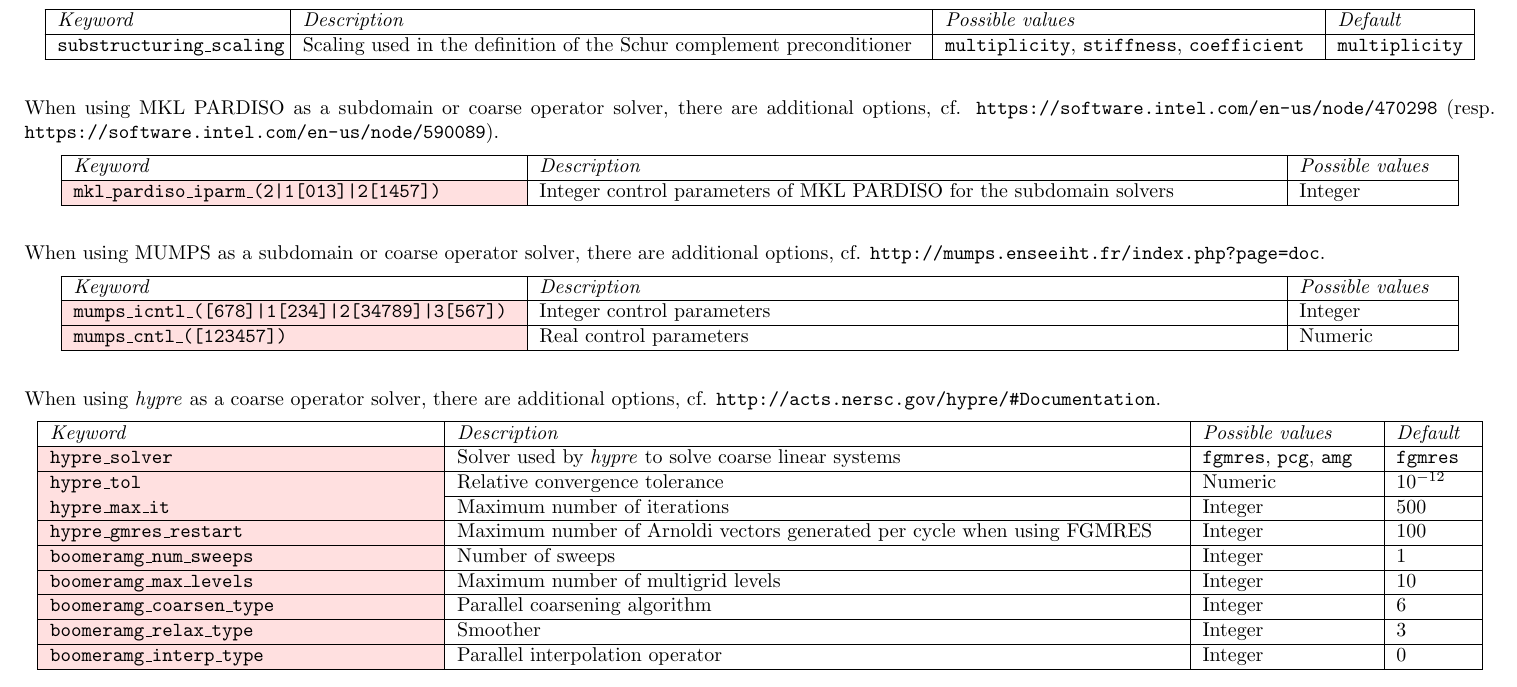
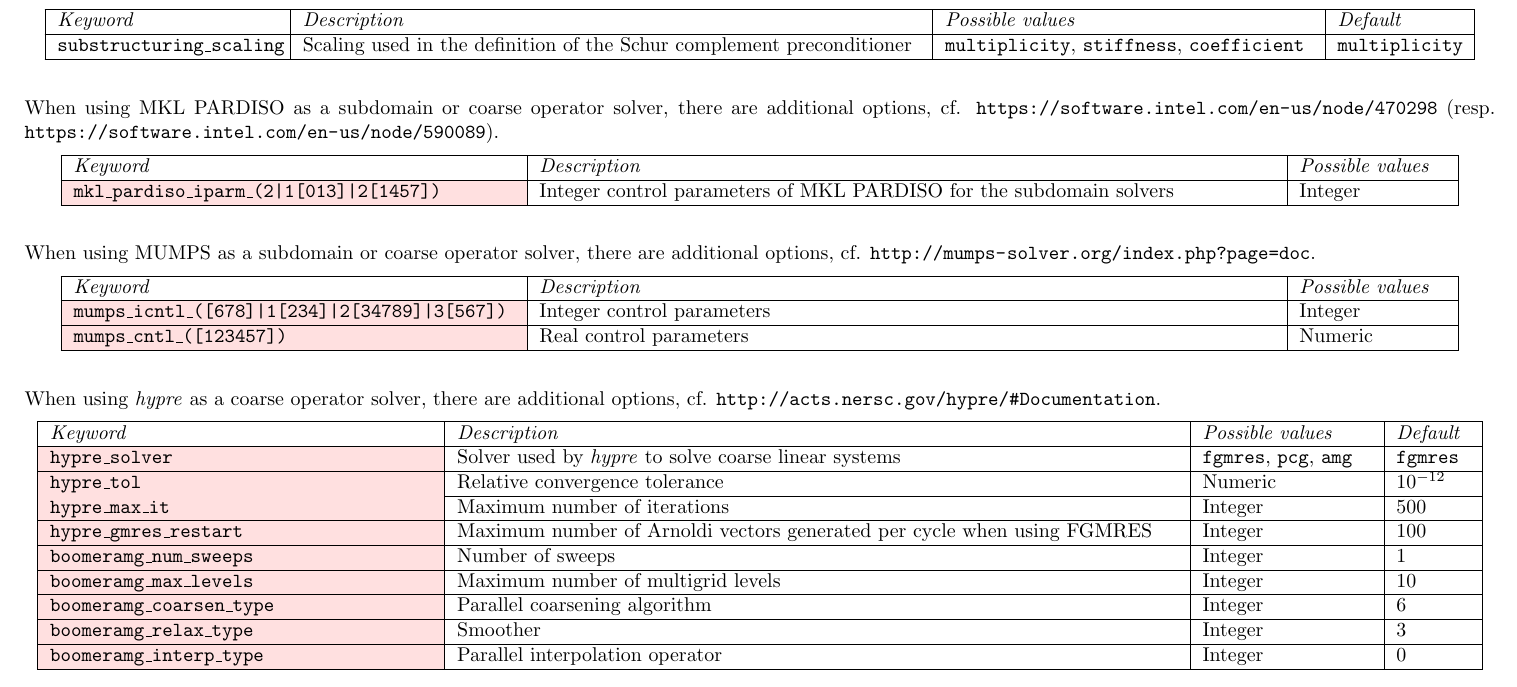
Before and after one commit to hpddm/hpddm, a LaTeX document (doc/cheatsheet.tex): part of page 2 of 3, cut so that both start at the same text. Compiled offline with pdfLaTeX.

Commit message:
Removes old links.
[ci skip]

```diff
--- a/doc/cheatsheet.tex
+++ b/doc/cheatsheet.tex
@@ -130,7 +130,7 @@ When using MKL PARDISO as a subdomain or coarse operator solver, there are addit
     \end{longtable}
 \vspace*{\parspace}
 \end{center}
-When using MUMPS as a subdomain or coarse operator solver, there are additional options, cf. \url{http://mumps.enseeiht.fr/index.php?page=doc}.
+When using MUMPS as a subdomain or coarse operator solver, there are additional options, cf. \url{http://mumps-solver.org/index.php?page=doc}.
 \vspace*{\parspace}
 \begin{center}
     \begin{longtable}{| >{\tt}p{.3\textwidth} | p{.5\textwidth}| p{.1\textwidth} |} \hline
```
Also changed, not shown: README.md, doc/cheatsheet.pdf.
